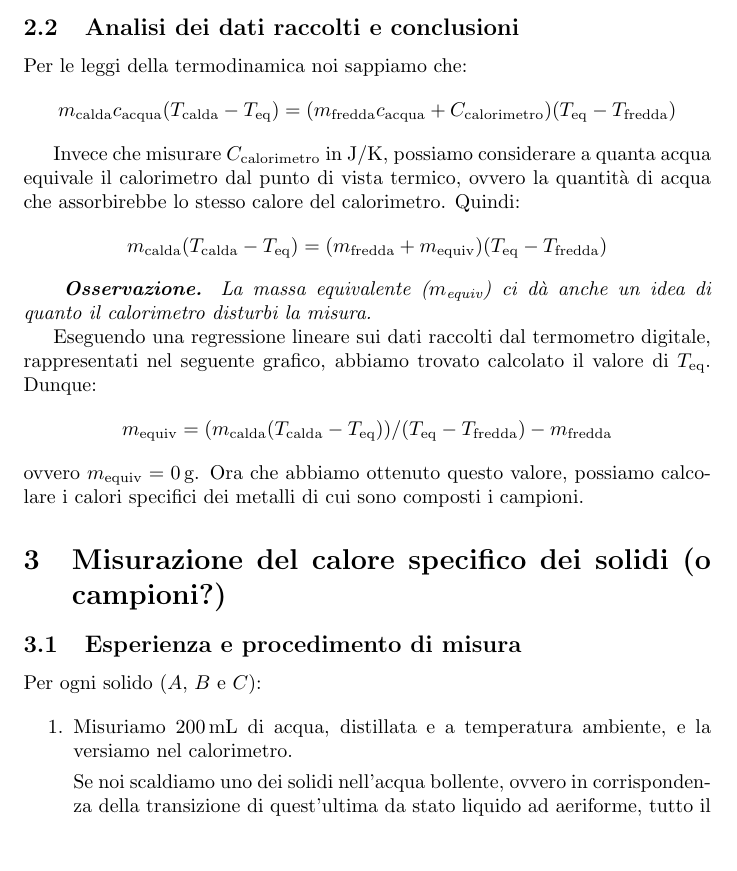
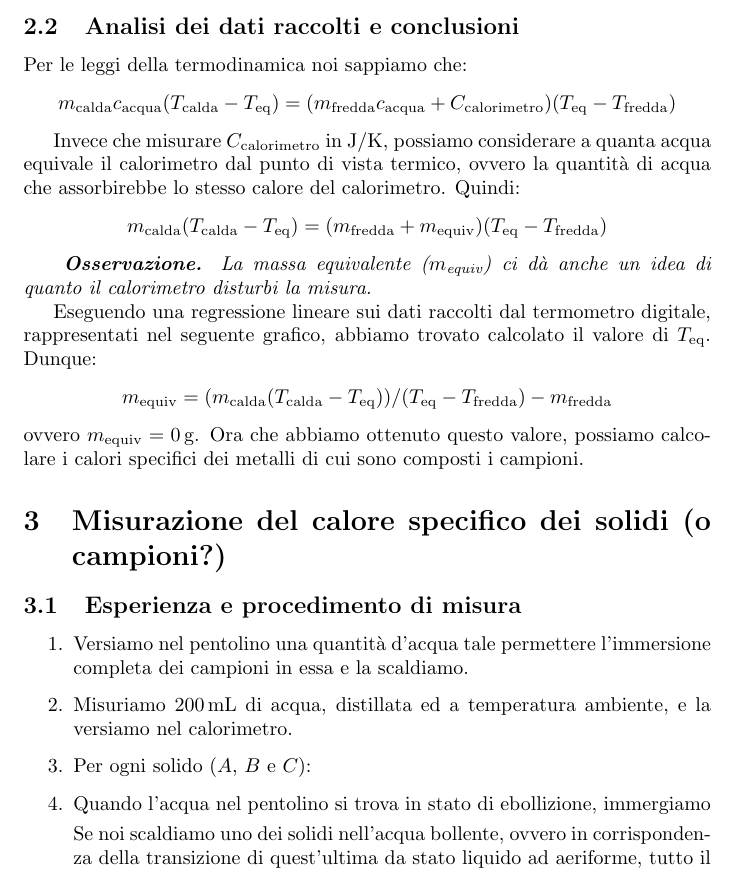
Before and after one commit to RBerga06/unipr-clt-fisica, a LaTeX paper (lab1/r6-calorimetro/relazione.tex): part of page 2 of 8, cut so that both start at the same text, the shorter picture padded with empty space. Compiled offline with pdfLaTeX.

Commit message:
Update relazione.tex

```diff
--- a/lab1/r6-calorimetro/relazione.tex
+++ b/lab1/r6-calorimetro/relazione.tex
@@ -111,7 +111,7 @@ seguente grafico, abbiamo trovato calcolato il valore di $T_\text{eq}$. Dunque:
     \[
         m_\text{equiv} = (m_\text{calda} (T_\text{calda}-T_\text{eq}))/(T_\text{eq}-T_\text{fredda}) - m_\text{fredda}
     \]
-ovvero $m_\text{equiv} = \qty{00}{g}$. Ora che abbiamo ottenuto questo valore,
+ovvero $m_\text{equiv} = \qty{00}{g}$. Ora che abbiamo ottenuto questo valore,    %TODO: calcolare il valore
 possiamo calcolare i calori specifici dei metalli di cui sono composti i campioni.
 
 
@@ -119,12 +119,20 @@ possiamo calcolare i calori specifici dei metalli di cui sono composti i campion
 \section{Misurazione del calore specifico dei solidi (o campioni?)}
 
 \subsection{Esperienza e procedimento di misura}
-Per ogni solido ($A$, $B$ e $C$):
 
 \begin{enumerate}
     \item
-        Misuriamo $\qty{200}{mL}$ di acqua, distillata e a temperatura ambiente,
+        Versiamo nel pentolino una quantità d'acqua tale permettere l'immersione
+        completa dei campioni in essa e la scaldiamo.
+    \item
+        Misuriamo $\qty{200}{mL}$ di acqua, distillata ed a temperatura ambiente,
         e la versiamo nel calorimetro.
+    \item
+        Per ogni solido ($A$, $B$ e $C$):
+        \item
+        Quando l'acqua nel pentolino si trova in stato di ebollizione, immergiamo
+
+
 
         Se noi scaldiamo uno dei solidi
         nell'acqua bollente, ovvero in corrispondenza
```
